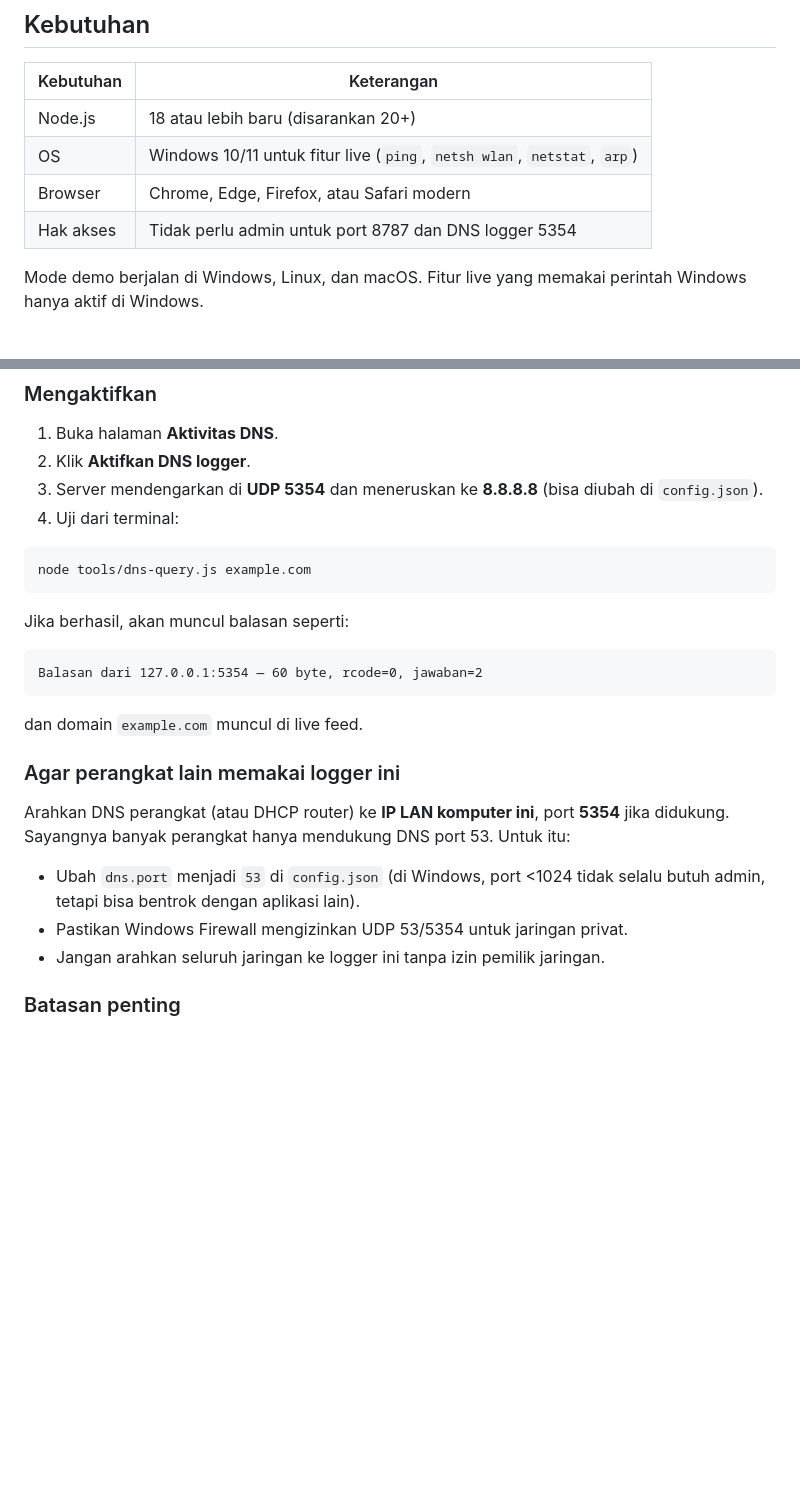
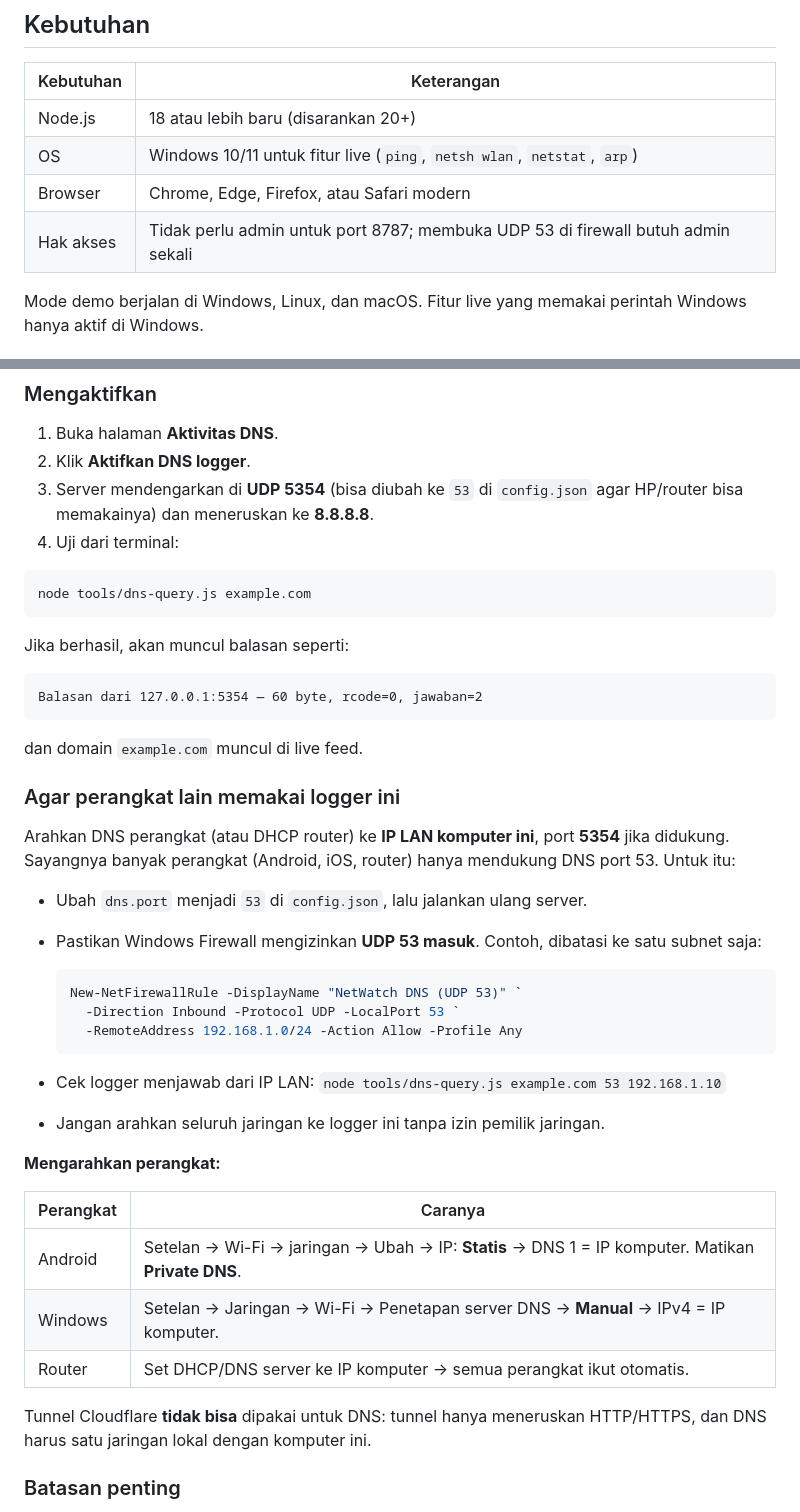
Before and after one commit to khairulnaafi/netwatch-live, a Markdown page: README.md, 2 parts joined by grey strips. Rendered like a GitHub page; blank space fills up the shorter version.

Commit message:
docs(dns): langkah memakai port 53 + aturan firewall dan cara mengarahkan perangkat

````diff
--- a/README.md
+++ b/README.md
@@ -47,7 +47,7 @@ Aplikasi ini **tanpa dependensi npm** — cukup Node.js 18+ dan browser modern.
 | Node.js | 18 atau lebih baru (disarankan 20+) |
 | OS | Windows 10/11 untuk fitur live (`ping`, `netsh wlan`, `netstat`, `arp`) |
 | Browser | Chrome, Edge, Firefox, atau Safari modern |
-| Hak akses | Tidak perlu admin untuk port 8787 dan DNS logger 5354 |
+| Hak akses | Tidak perlu admin untuk port 8787; membuka UDP 53 di firewall butuh admin sekali |
 
 Mode demo berjalan di Windows, Linux, dan macOS. Fitur live yang memakai perintah Windows hanya aktif di Windows.
 
@@ -285,7 +285,7 @@ DNS logger mendengarkan query DNS UDP dan meneruskannya ke upstream, sambil menc
 
 1. Buka halaman **Aktivitas DNS**.
 2. Klik **Aktifkan DNS logger**.
-3. Server mendengarkan di **UDP 5354** dan meneruskan ke **8.8.8.8** (bisa diubah di `config.json`).
+3. Server mendengarkan di **UDP 5354** (bisa diubah ke `53` di `config.json` agar HP/router bisa memakainya) dan meneruskan ke **8.8.8.8**.
 4. Uji dari terminal:
 
 ```bat
@@ -302,11 +302,29 @@ dan domain `example.com` muncul di live feed.
 
 ### Agar perangkat lain memakai logger ini
 
-Arahkan DNS perangkat (atau DHCP router) ke **IP LAN komputer ini**, port **5354** jika didukung. Sayangnya banyak perangkat hanya mendukung DNS port 53. Untuk itu:
+Arahkan DNS perangkat (atau DHCP router) ke **IP LAN komputer ini**, port **5354** jika didukung. Sayangnya banyak perangkat (Android, iOS, router) hanya mendukung DNS port 53. Untuk itu:
 
-- Ubah `dns.port` menjadi `53` di `config.json` (di Windows, port <1024 tidak selalu butuh admin, tetapi bisa bentrok dengan aplikasi lain).
-- Pastikan Windows Firewall mengizinkan UDP 53/5354 untuk jaringan privat.
+- Ubah `dns.port` menjadi `53` di `config.json`, lalu jalankan ulang server.
+- Pastikan Windows Firewall mengizinkan **UDP 53 masuk**. Contoh, dibatasi ke satu subnet saja:
+
+  ```powershell
+  New-NetFirewallRule -DisplayName "NetWatch DNS (UDP 53)" `
+    -Direction Inbound -Protocol UDP -LocalPort 53 `
+    -RemoteAddress 192.168.1.0/24 -Action Allow -Profile Any
+  ```
+
+- Cek logger menjawab dari IP LAN: `node tools/dns-query.js example.com 53 192.168.1.10`
 - Jangan arahkan seluruh jaringan ke logger ini tanpa izin pemilik jaringan.
+
+**Mengarahkan perangkat:**
+
+| Perangkat | Caranya |
+|---|---|
+| Android | Setelan → Wi-Fi → jaringan → Ubah → IP: **Statis** → DNS 1 = IP komputer. Matikan **Private DNS**. |
+| Windows | Setelan → Jaringan → Wi-Fi → Penetapan server DNS → **Manual** → IPv4 = IP komputer. |
+| Router | Set DHCP/DNS server ke IP komputer → semua perangkat ikut otomatis. |
+
+Tunnel Cloudflare **tidak bisa** dipakai untuk DNS: tunnel hanya meneruskan HTTP/HTTPS, dan DNS harus satu jaringan lokal dengan komputer ini.
 
 ### Batasan penting
 
````
